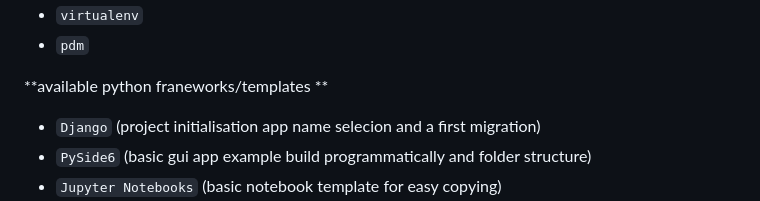
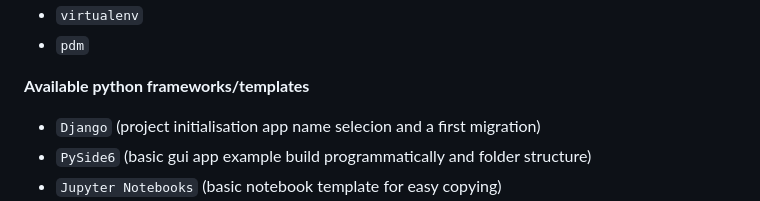
Before and after one commit to Alessandrx204/ReapySet, a Markdown page: README.md, the part around the change. Drawn GitHub-style.

Commit message:
README.md を更新

```diff
--- a/README.md
+++ b/README.md
@@ -71,7 +71,7 @@ Think of it as a **developer launcher + project initialiser**, with a focus on c
 - `virtualenv`
 - `pdm`
 
-**available python franeworks/templates **
+**Available python frameworks/templates**
 
 - `Django`
 (project initialisation app name selecion and a first migration)
```
